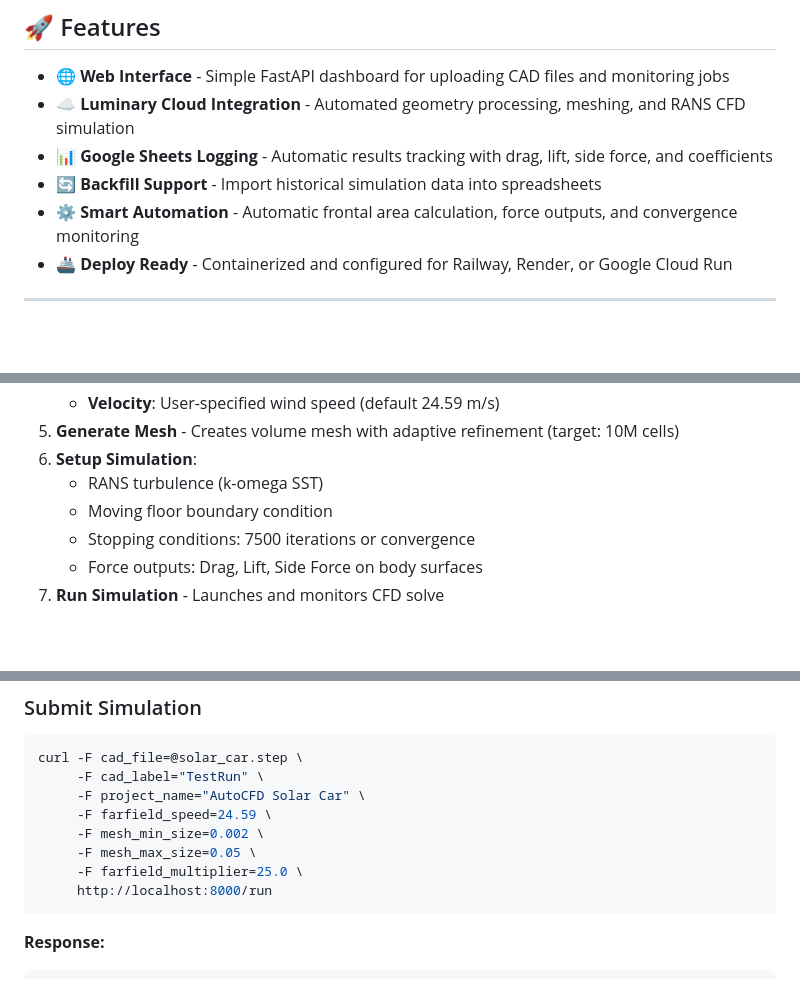
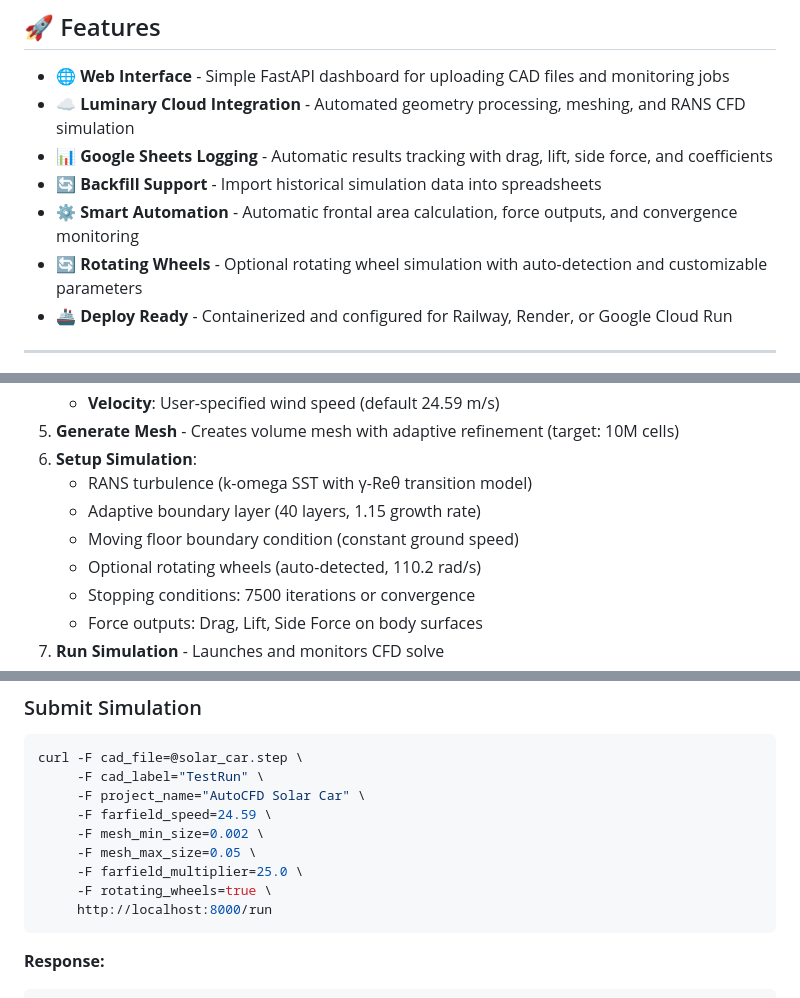
Before and after one commit to DoggoOP/SolarCarLuminaryAutoCFD, a Markdown page: README.md, 3 parts joined by grey strips. Rendered like a GitHub page; blank space fills up the shorter version.

````diff
--- a/README.md
+++ b/README.md
@@ -9,6 +9,7 @@ A fully automated CFD pipeline for solar car aerodynamics testing. Upload a CAD
 - **📊 Google Sheets Logging** - Automatic results tracking with drag, lift, side force, and coefficients
 - **🔄 Backfill Support** - Import historical simulation data into spreadsheets
 - **⚙️ Smart Automation** - Automatic frontal area calculation, force outputs, and convergence monitoring
+- **🔄 Rotating Wheels** - Optional rotating wheel simulation with auto-detection and customizable parameters
 - **🚢 Deploy Ready** - Containerized and configured for Railway, Render, or Google Cloud Run
 
 ---
@@ -42,8 +43,10 @@ The pipeline automates the complete CFD workflow:
    - **Velocity**: User-specified wind speed (default 24.59 m/s)
 5. **Generate Mesh** - Creates volume mesh with adaptive refinement (target: 10M cells)
 6. **Setup Simulation**:
-   - RANS turbulence (k-omega SST)
-   - Moving floor boundary condition
+   - RANS turbulence (k-omega SST with γ-Reθ transition model)
+   - Adaptive boundary layer (40 layers, 1.15 growth rate)
+   - Moving floor boundary condition (constant ground speed)
+   - Optional rotating wheels (auto-detected, 110.2 rad/s)
    - Stopping conditions: 7500 iterations or convergence
    - Force outputs: Drag, Lift, Side Force on body surfaces
 7. **Run Simulation** - Launches and monitors CFD solve
@@ -289,6 +292,7 @@ curl -F cad_file=@solar_car.step \
      -F mesh_min_size=0.002 \
      -F mesh_max_size=0.05 \
      -F farfield_multiplier=25.0 \
+     -F rotating_wheels=true \
      http://localhost:8000/run
 ```
 
````
Also changed, not shown: other parts of README.md (+45 -0 lines).
